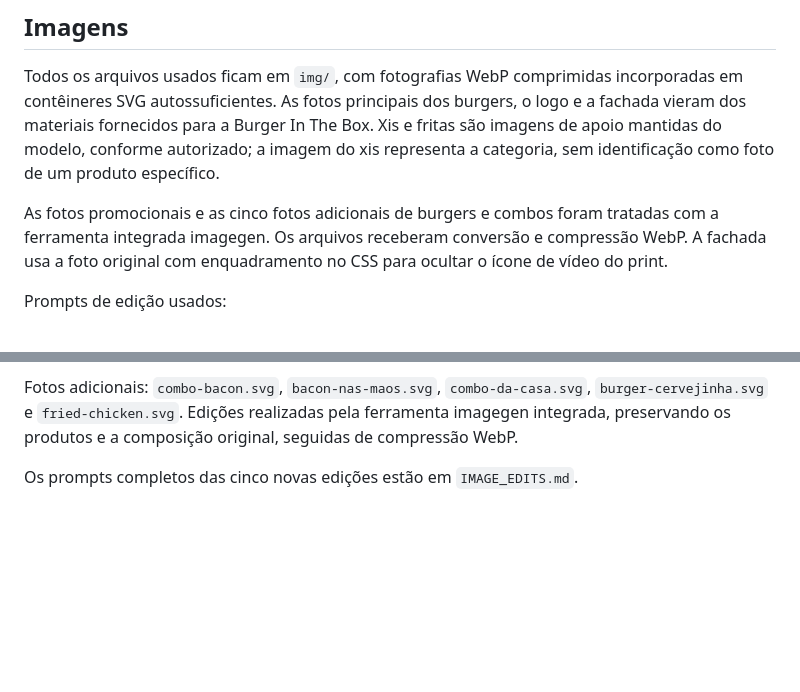
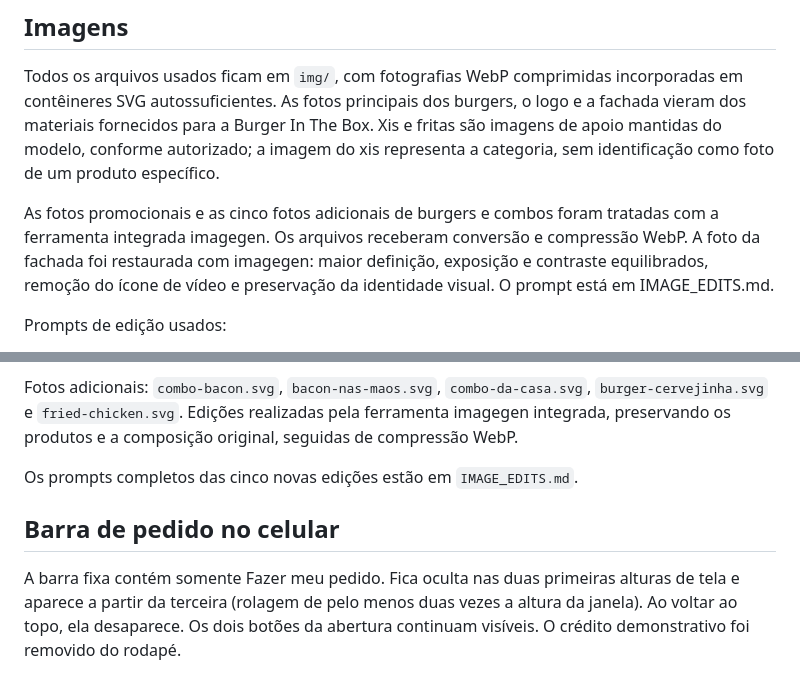
Before and after one commit to lezkwq/burgerinthebox, a Markdown page: README.md, 2 parts joined by grey strips. GitHub-like rendering; blank space fills up the shorter version.

Commit message:
Document storefront restoration and mobile order behavior

```diff
--- a/README.md
+++ b/README.md
@@ -13,7 +13,7 @@ Os horários devem ser consultados no sistema de pedidos. Os materiais fornecido
 
 Todos os arquivos usados ficam em `img/`, com fotografias WebP comprimidas incorporadas em contêineres SVG autossuficientes. As fotos principais dos burgers, o logo e a fachada vieram dos materiais fornecidos para a Burger In The Box. Xis e fritas são imagens de apoio mantidas do modelo, conforme autorizado; a imagem do xis representa a categoria, sem identificação como foto de um produto específico.
 
-As fotos promocionais e as cinco fotos adicionais de burgers e combos foram tratadas com a ferramenta integrada imagegen. Os arquivos receberam conversão e compressão WebP. A fachada usa a foto original com enquadramento no CSS para ocultar o ícone de vídeo do print.
+As fotos promocionais e as cinco fotos adicionais de burgers e combos foram tratadas com a ferramenta integrada imagegen. Os arquivos receberam conversão e compressão WebP. A foto da fachada foi restaurada com imagegen: maior definição, exposição e contraste equilibrados, remoção do ícone de vídeo e preservação da identidade visual. O prompt está em IMAGE_EDITS.md.
 
 Prompts de edição usados:
 
@@ -35,3 +35,7 @@ A vitrine passa a mostrar uma foto real do Fried Chicken no lugar da imagem gen
 Fotos adicionais: `combo-bacon.svg`, `bacon-nas-maos.svg`, `combo-da-casa.svg`, `burger-cervejinha.svg` e `fried-chicken.svg`. Edições realizadas pela ferramenta imagegen integrada, preservando os produtos e a composição original, seguidas de compressão WebP.
 
 Os prompts completos das cinco novas edições estão em `IMAGE_EDITS.md`.
+
+## Barra de pedido no celular
+
+A barra fixa contém somente Fazer meu pedido. Fica oculta nas duas primeiras alturas de tela e aparece a partir da terceira (rolagem de pelo menos duas vezes a altura da janela). Ao voltar ao topo, ela desaparece. Os dois botões da abertura continuam visíveis. O crédito demonstrativo foi removido do rodapé.
```
